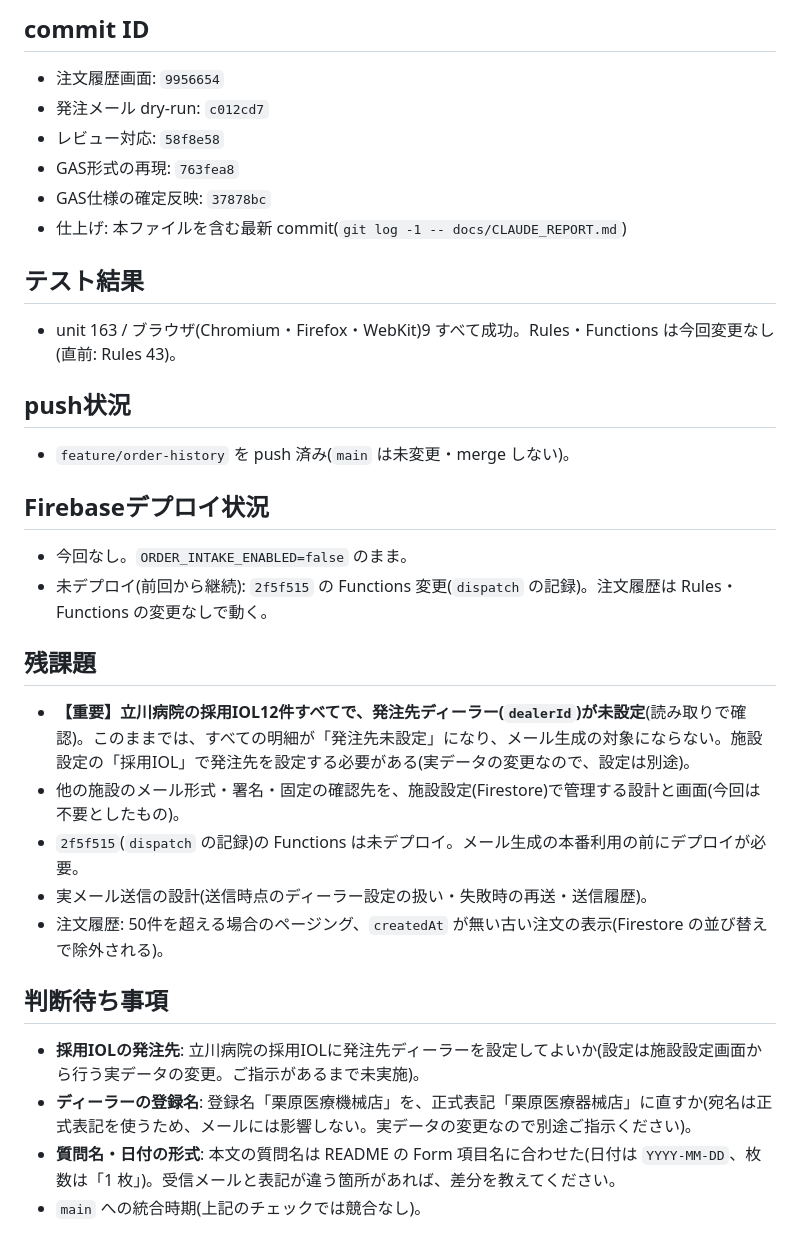
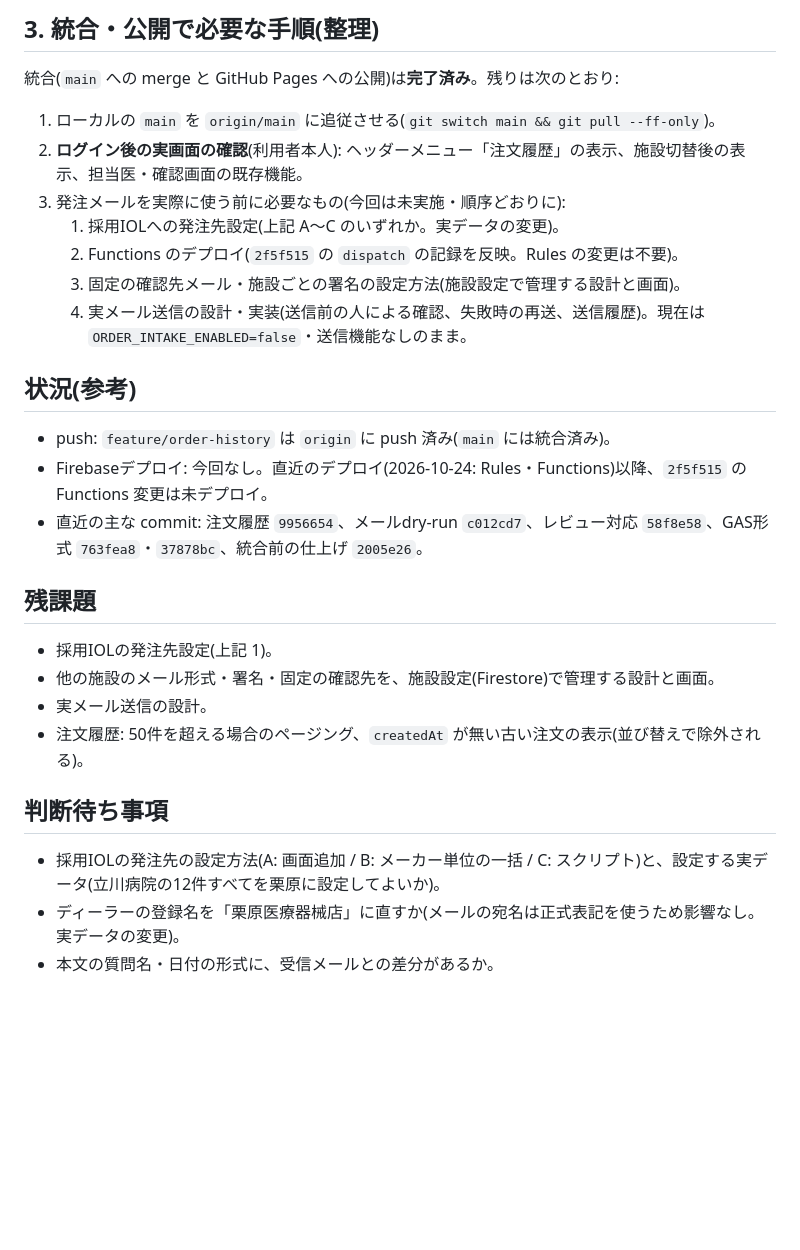
Before and after one commit to uchidats/iol-order, a Markdown page: docs/CLAUDE_REPORT.md, the part around one of its changes. Rendered like a GitHub page; blank space fills up the shorter version.

Commit message:
Report: pre/post-merge verification; root cause of unset dealers (no UI to assign dealerId to adopted IOLs); release steps
Co-Authored-By: Claude Sonnet 5.5 <noreply@anthropic.com>

```diff
--- a/docs/CLAUDE_REPORT.md
+++ b/docs/CLAUDE_REPORT.md
@@ -40,31 +29,26 @@
 
-## commit ID
-- 注文履歴画面: `9956654`
-- 発注メール dry-run: `c012cd7`
-- レビュー対応: `58f8e58`
-- GAS形式の再現: `763fea8`
-- GAS仕様の確定反映: `37878bc`
-- 仕上げ: 本ファイルを含む最新 commit(`git log -1 -- docs/CLAUDE_REPORT.md`)
+## 3. 統合・公開で必要な手順(整理)
+統合(`main` への merge と GitHub Pages への公開)は**完了済み**。残りは次のとおり:
+1. ローカルの `main` を `origin/main` に追従させる(`git switch main && git pull --ff-only`)。
+2. **ログイン後の実画面の確認**(利用者本人): ヘッダーメニュー「注文履歴」の表示、施設切替後の表示、担当医・確認画面の既存機能。
+3. 発注メールを実際に使う前に必要なもの(今回は未実施・順序どおりに):
+   1. 採用IOLへの発注先設定(上記 A〜C のいずれか。実データの変更)。
+   2. Functions のデプロイ(`2f5f515` の `dispatch` の記録を反映。Rules の変更は不要)。
+   3. 固定の確認先メール・施設ごとの署名の設定方法(施設設定で管理する設計と画面)。
+   4. 実メール送信の設計・実装(送信前の人による確認、失敗時の再送、送信履歴)。現在は `ORDER_INTAKE_ENABLED=false`・送信機能なしのまま。
 
-## テスト結果
-- unit 163 / ブラウザ(Chromium・Firefox・WebKit)9 すべて成功。Rules・Functions は今回変更なし(直前: Rules 43)。
-
-## push状況
-- `feature/order-history` を push 済み(`main` は未変更・merge しない)。
-
-## Firebaseデプロイ状況
-- 今回なし。`ORDER_INTAKE_ENABLED=false` のまま。
-- 未デプロイ(前回から継続): `2f5f515` の Functions 変更(`dispatch` の記録)。注文履歴は Rules・Functions の変更なしで動く。
+## 状況(参考)
+- push: `feature/order-history` は `origin` に push 済み(`main` には統合済み)。
+- Firebaseデプロイ: 今回なし。直近のデプロイ(2026-10-24: Rules・Functions)以降、`2f5f515` の Functions 変更は未デプロイ。
+- 直近の主な commit: 注文履歴 `9956654`、メールdry-run `c012cd7`、レビュー対応 `58f8e58`、GAS形式 `763fea8`・`37878bc`、統合前の仕上げ `2005e26`。
 
 ## 残課題
-- **【重要】立川病院の採用IOL12件すべてで、発注先ディーラー(`dealerId`)が未設定**(読み取りで確認)。このままでは、すべての明細が「発注先未設定」になり、メール生成の対象にならない。施設設定の「採用IOL」で発注先を設定する必要がある(実データの変更なので、設定は別途)。
-- 他の施設のメール形式・署名・固定の確認先を、施設設定(Firestore)で管理する設計と画面(今回は不要としたもの)。
-- `2f5f515`(`dispatch` の記録)の Functions は未デプロイ。メール生成の本番利用の前にデプロイが必要。
-- 実メール送信の設計(送信時点のディーラー設定の扱い・失敗時の再送・送信履歴)。
-- 注文履歴: 50件を超える場合のページング、`createdAt` が無い古い注文の表示(Firestore の並び替えで除外される)。
+- 採用IOLの発注先設定(上記 1)。
+- 他の施設のメール形式・署名・固定の確認先を、施設設定(Firestore)で管理する設計と画面。
+- 実メール送信の設計。
+- 注文履歴: 50件を超える場合のページング、`createdAt` が無い古い注文の表示(並び替えで除外される)。
 
 ## 判断待ち事項
-- **採用IOLの発注先**: 立川病院の採用IOLに発注先ディーラーを設定してよいか(設定は施設設定画面から行う実データの変更。ご指示があるまで未実施)。
-- **ディーラーの登録名**: 登録名「栗原医療機械店」を、正式表記「栗原医療器械店」に直すか(宛名は正式表記を使うため、メールには影響しない。実データの変更なので別途ご指示ください)。
-- **質問名・日付の形式**: 本文の質問名は README の Form 項目名に合わせた(日付は `YYYY-MM-DD`、枚数は「1 枚」)。受信メールと表記が違う箇所があれば、差分を教えてください。
-- `main` への統合時期(上記のチェックでは競合なし)。
+- 採用IOLの発注先の設定方法(A: 画面追加 / B: メーカー単位の一括 / C: スクリプト)と、設定する実データ(立川病院の12件すべてを栗原に設定してよいか)。
+- ディーラーの登録名を「栗原医療器械店」に直すか(メールの宛名は正式表記を使うため影響なし。実データの変更)。
+- 本文の質問名・日付の形式に、受信メールとの差分があるか。
```
Also changed, not shown: other parts of docs/CLAUDE_REPORT.md (+20 -31 lines).
